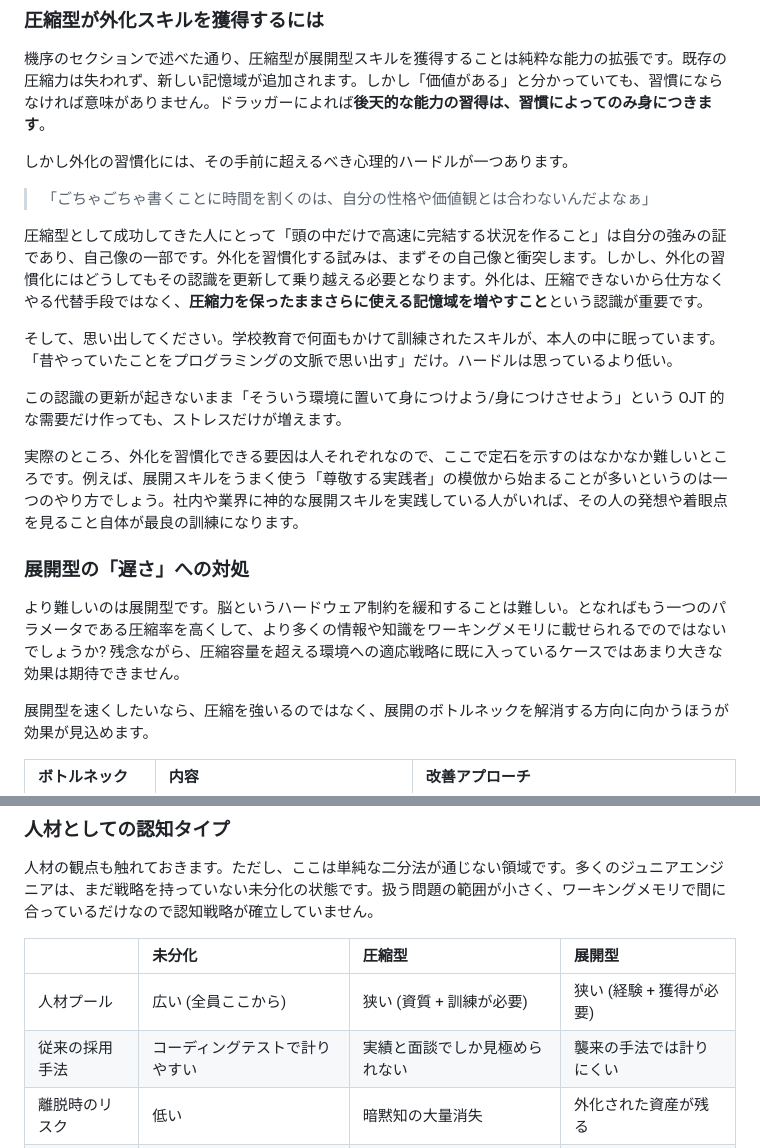
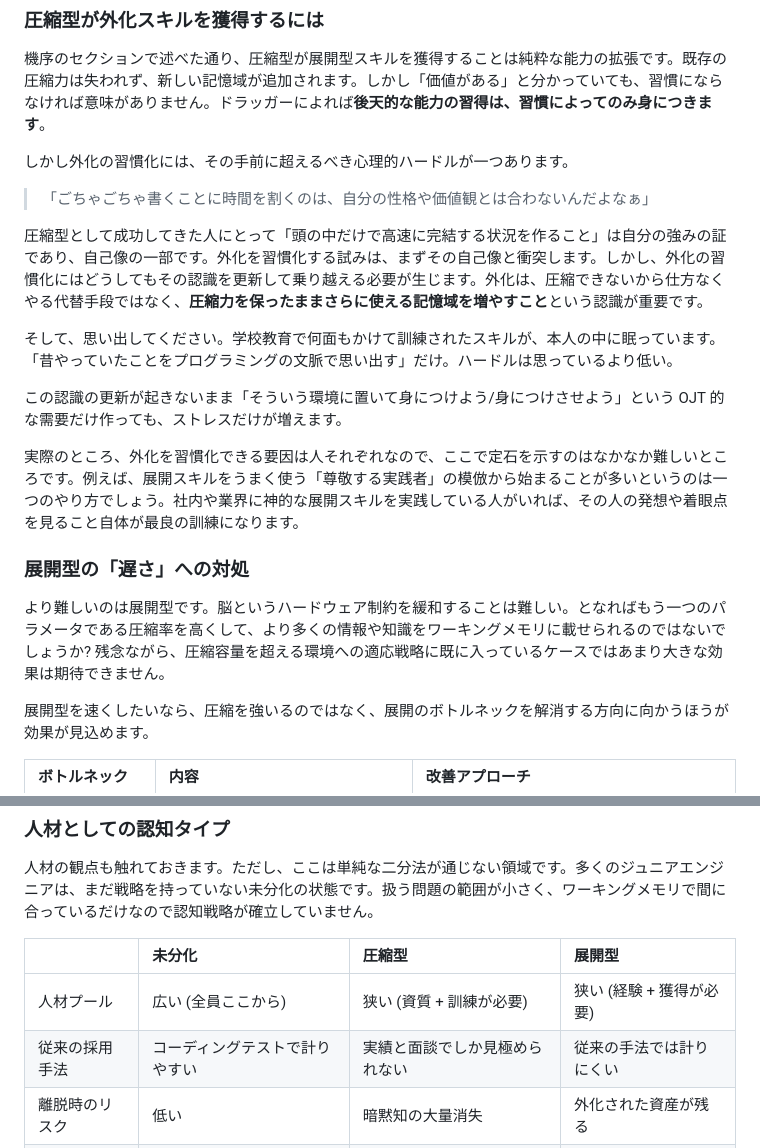
Before and after one commit to torao/zenn, a Markdown page: articles/20260502-differences-in-engrs-awareness-strategies.md, 2 parts joined by grey strips. Rendered like a GitHub page.

```diff
--- a/articles/20260502-differences-in-engrs-awareness-strategies.md
+++ b/articles/20260502-differences-in-engrs-awareness-strategies.md
@@ -277,7 +281,7 @@ published_at: 2026-05-11 07:00
 
 > 「ごちゃごちゃ書くことに時間を割くのは、自分の性格や価値観とは合わないんだよなぁ」
 
-圧縮型として成功してきた人にとって「頭の中だけで高速に完結する状況を作ること」は自分の強みの証であり、自己像の一部です。外化を習慣化する試みは、まずその自己像と衝突します。しかし、外化の習慣化にはどうしてもその認識を更新して乗り越える必要となります。外化は、圧縮できないから仕方なくやる代替手段ではなく、**圧縮力を保ったままさらに使える記憶域を増やすこと**という認識が重要です。
+圧縮型として成功してきた人にとって「頭の中だけで高速に完結する状況を作ること」は自分の強みの証であり、自己像の一部です。外化を習慣化する試みは、まずその自己像と衝突します。しかし、外化の習慣化にはどうしてもその認識を更新して乗り越える必要が生じます。外化は、圧縮できないから仕方なくやる代替手段ではなく、**圧縮力を保ったままさらに使える記憶域を増やすこと**という認識が重要です。
 
 そして、思い出してください。学校教育で何面もかけて訓練されたスキルが、本人の中に眠っています。「昔やっていたことをプログラミングの文脈で思い出す」だけ。ハードルは思っているより低い。
 
@@ -287,7 +291,7 @@ published_at: 2026-05-11 07:00
 
 ### 展開型の「遅さ」への対処
 
-より難しいのは展開型です。脳というハードウェア制約を緩和することは難しい。となればもう一つのパラメータである圧縮率を高くして、より多くの情報や知識をワーキングメモリに載せられるでのではないでしょうか? 残念ながら、圧縮容量を超える環境への適応戦略に既に入っているケースではあまり大きな効果は期待できません。
+より難しいのは展開型です。脳というハードウェア制約を緩和することは難しい。となればもう一つのパラメータである圧縮率を高くして、より多くの情報や知識をワーキングメモリに載せられるのではないでしょうか? 残念ながら、圧縮容量を超える環境への適応戦略に既に入っているケースではあまり大きな効果は期待できません。
 
 展開型を速くしたいなら、圧縮を強いるのではなく、展開のボトルネックを解消する方向に向かうほうが効果が見込めます。
 
@@ -318,7 +322,7 @@ published_at: 2026-05-11 07:00
 | | 未分化 | 圧縮型 | 展開型 |
 | :--- | :--- | :--- | :--- |
 | 人材プール | 広い (全員ここから) | 狭い (資質 + 訓練が必要) | 狭い (経験 + 獲得が必要) |
-| 従来の採用手法 | コーディングテストで計りやすい | 実績と面談でしか見極められない | 襲来の手法では計りにくい |
+| 従来の採用手法 | コーディングテストで計りやすい | 実績と面談でしか見極められない | 従来の手法では計りにくい |
 | 離脱時のリスク | 低い | 暗黙知の大量消失 | 外化された資産が残る |
 | 育成の方向 | どちらにも分化しうる | 展開スキルの追加で能力拡大 | 外化の効率化で速度改善 |
 
```
Also changed, not shown: other parts of articles/20260502-differences-in-engrs-awareness-strategies.md (+9 -5 lines), images/20260502/externalizer-type.png (added), images/20260502/internalizer-type.png (added), images/20260502/two-awareness.png, 1 other file.
